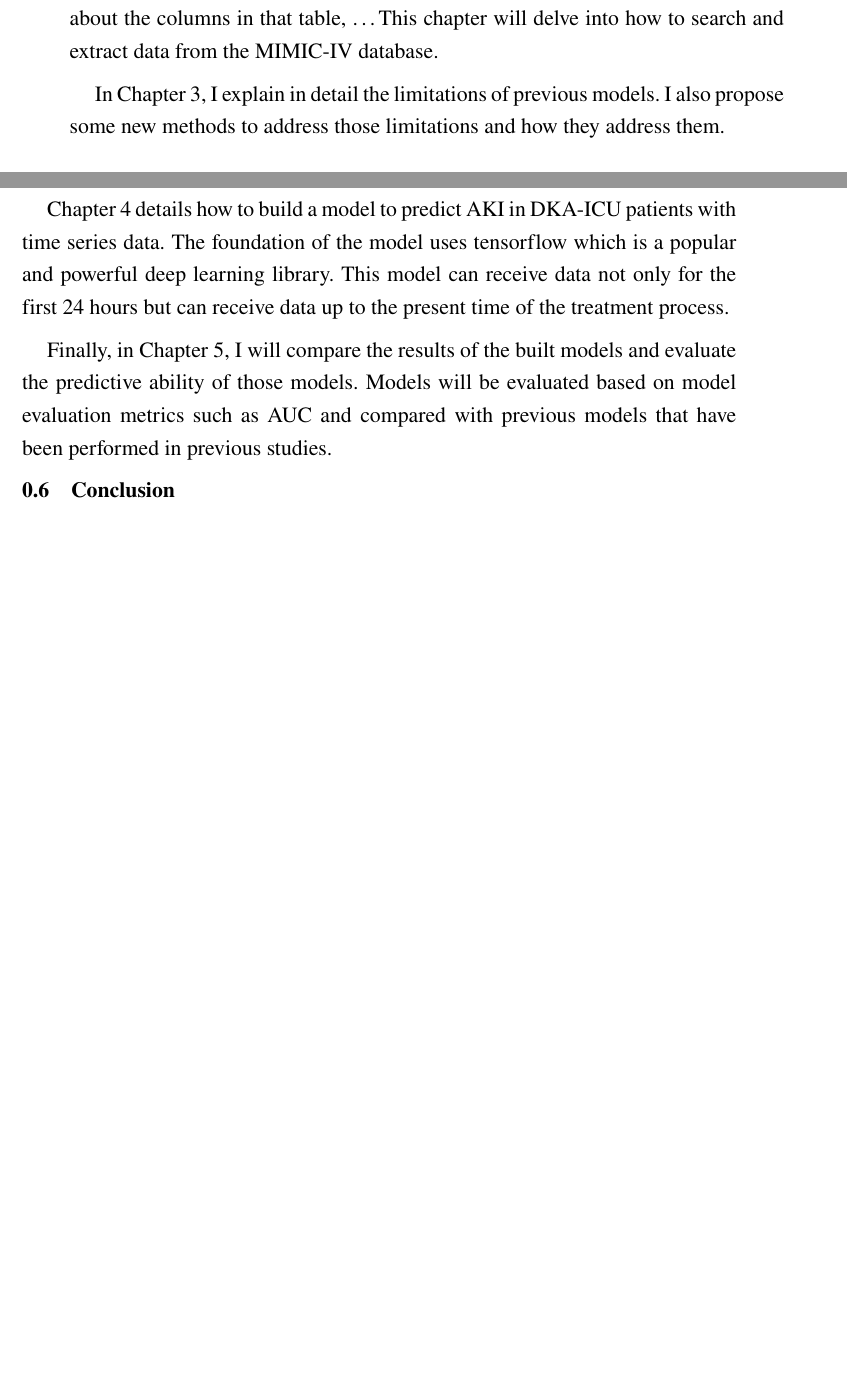
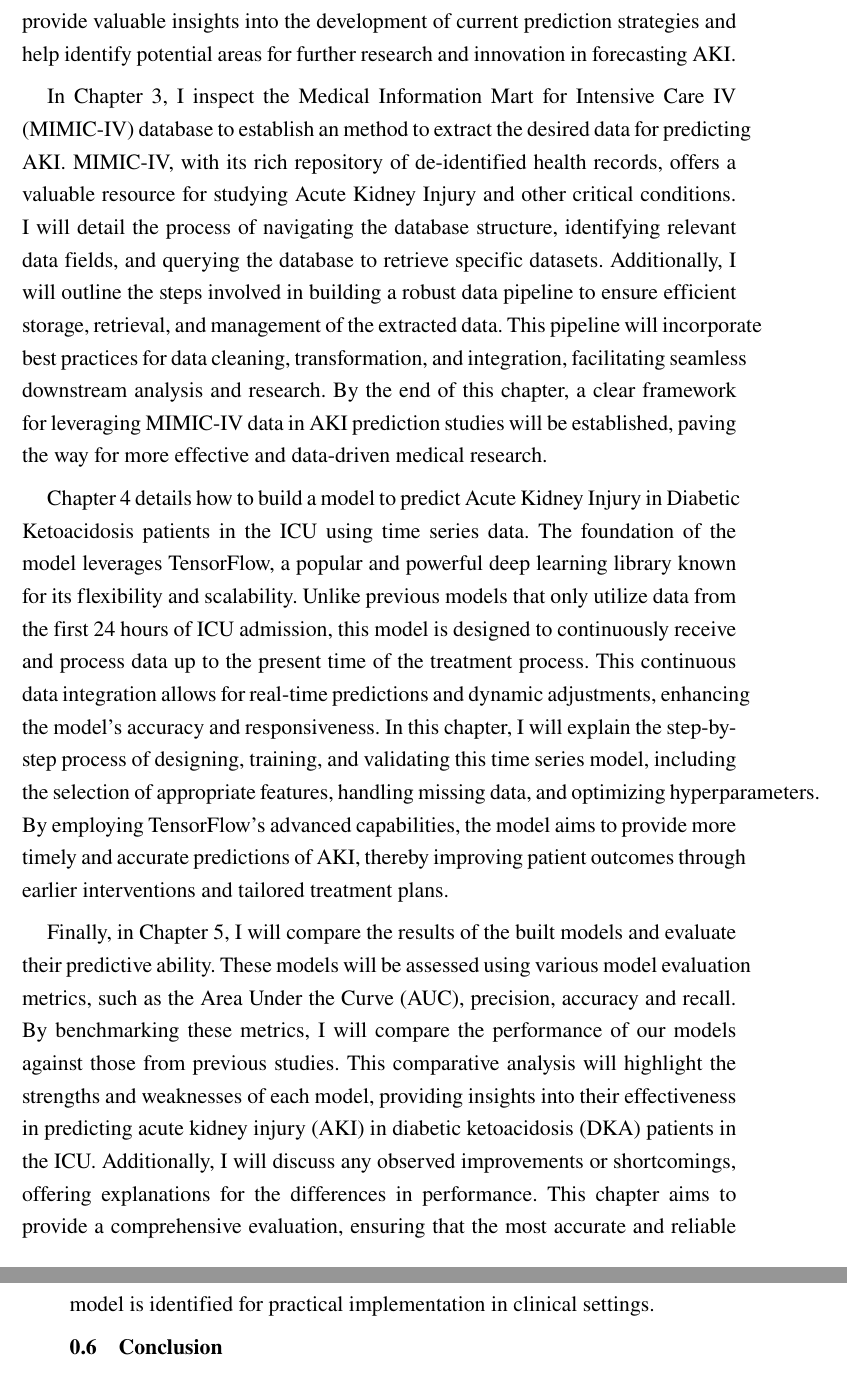
Before and after one commit to BuiHoangTu/hust.thesis.Thesis, a LaTeX document (Chapter/1_Introduction.tex): two parts of pages 3 and 4 of 4 before the commit and two parts of pages 4 and 5 of 5 after it, joined at a grey line, cut at the place of the change, the shorter picture padded with empty space. Compiled offline with pdfLaTeX.

Commit message:
rewrite intro

```diff
--- a/Chapter/1_Introduction.tex
+++ b/Chapter/1_Introduction.tex
@@ -95,6 +84,3 @@ This innovative approach leverages the power of deep learning to analyze pattern
 \section{Organization of Thesis}
 The rest of the thesis report is organized into five main chapters.
 
-Chapter 2 provides an analysis of the MIMIC-IV data and the method converting the data into a JSON-like format.
-This includes an assortment of MIMIC-IV conventions like how data is stored, what information each table provides, and the information about the columns in that table, \dots
-This chapter will delve into how to search and extract data from the MIMIC-IV database.
@@ -101,13 +90,25 @@ This chapter will delve into how to search and extract data from the MIMIC-IV da
+Understanding these foundational studies will provide valuable insights into the development of current prediction strategies and help identify potential areas for further research and innovation in forecasting AKI.
 
-In Chapter 3, I explain in detail the limitations of previous models.
-I also propose some new methods to address those limitations and how they address them.
+In Chapter 3, I inspect the Medical Information Mart for Intensive Care IV (MIMIC-IV) database to establish an method to extract the desired data for predicting AKI.
+MIMIC-IV, with its rich repository of de-identified health records, offers a valuable resource for studying Acute Kidney Injury and other critical conditions.
+I will detail the process of navigating the database structure, identifying relevant data fields, and querying the database to retrieve specific datasets.
+Additionally, I will outline the steps involved in building a robust data pipeline to ensure efficient storage, retrieval, and management of the extracted data.
+This pipeline will incorporate best practices for data cleaning, transformation, and integration, facilitating seamless downstream analysis and research.
+By the end of this chapter, a clear framework for leveraging MIMIC-IV data in AKI prediction studies will be established, paving the way for more effective and data-driven medical research.
 
-Chapter 4 details how to build a model to predict AKI in DKA-ICU patients with time series data.
-The foundation of the model uses tensorflow which is a popular and powerful deep learning library.
-This model can receive data not only for the first 24 hours but can receive data up to the present time of the treatment process.
+Chapter 4 details how to build a model to predict Acute Kidney Injury in Diabetic Ketoacidosis patients in the ICU using time series data.
+The foundation of the model leverages TensorFlow, a popular and powerful deep learning library known for its flexibility and scalability.
+Unlike previous models that only utilize data from the first 24 hours of ICU admission, this model is designed to continuously receive and process data up to the present time of the treatment process.
+This continuous data integration allows for real-time predictions and dynamic adjustments, enhancing the model's accuracy and responsiveness.
+In this chapter, I will explain the step-by-step process of designing, training, and validating this time series model, including the selection of appropriate features, handling missing data, and optimizing hyperparameters.
+By employing TensorFlow's advanced capabilities, the model aims to provide more timely and accurate predictions of AKI, thereby improving patient outcomes through earlier interventions and tailored treatment plans.
 
-Finally, in Chapter 5, I will compare the results of the built models and evaluate the predictive ability of those models.
-Models will be evaluated based on model evaluation metrics such as AUC and compared with previous models that have been performed in previous studies.
+Finally, in Chapter 5, I will compare the results of the built models and evaluate their predictive ability.
+These models will be assessed using various model evaluation metrics, such as the Area Under the Curve (AUC), precision, accuracy and recall.
+By benchmarking these metrics, I will compare the performance of our models against those from previous studies.
+This comparative analysis will highlight the strengths and weaknesses of each model, providing insights into their effectiveness in predicting acute kidney injury (AKI) in diabetic ketoacidosis (DKA) patients in the ICU.
+Additionally, I will discuss any observed improvements or shortcomings, offering explanations for the differences in performance.
+This chapter aims to provide a comprehensive evaluation, ensuring that the most accurate and reliable model is identified for practical implementation in clinical settings.
 
 
 \section{Conclusion}
```
Also changed, not shown: Chapter/1_Introduction.tex (43 more changed lines).
